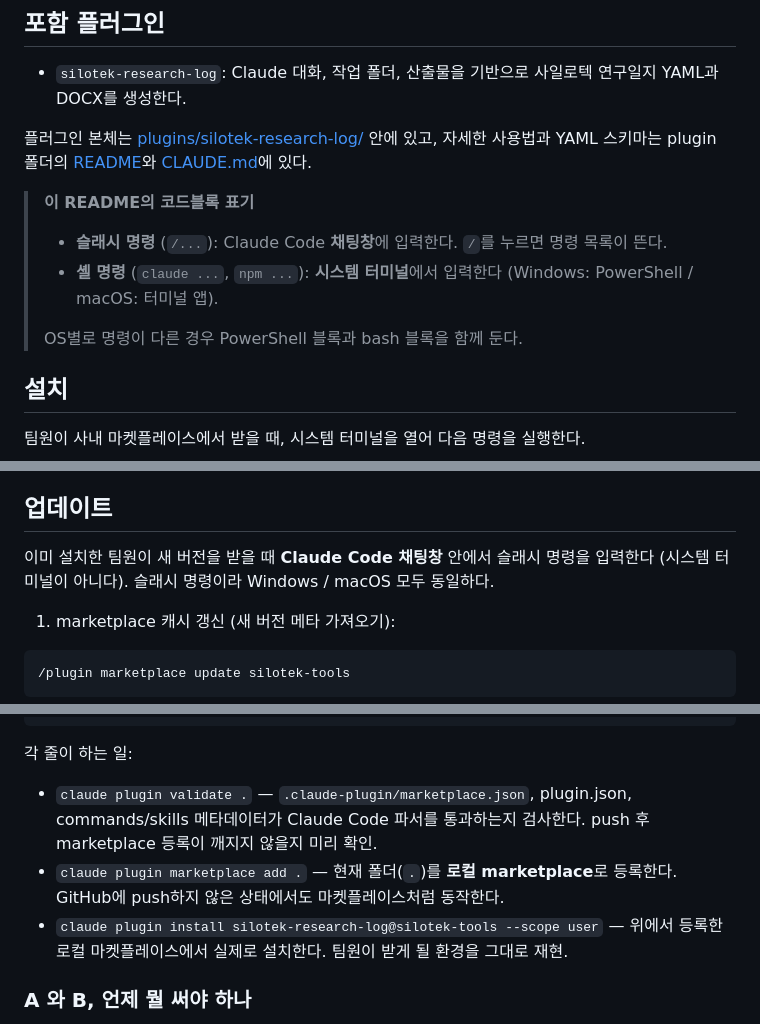
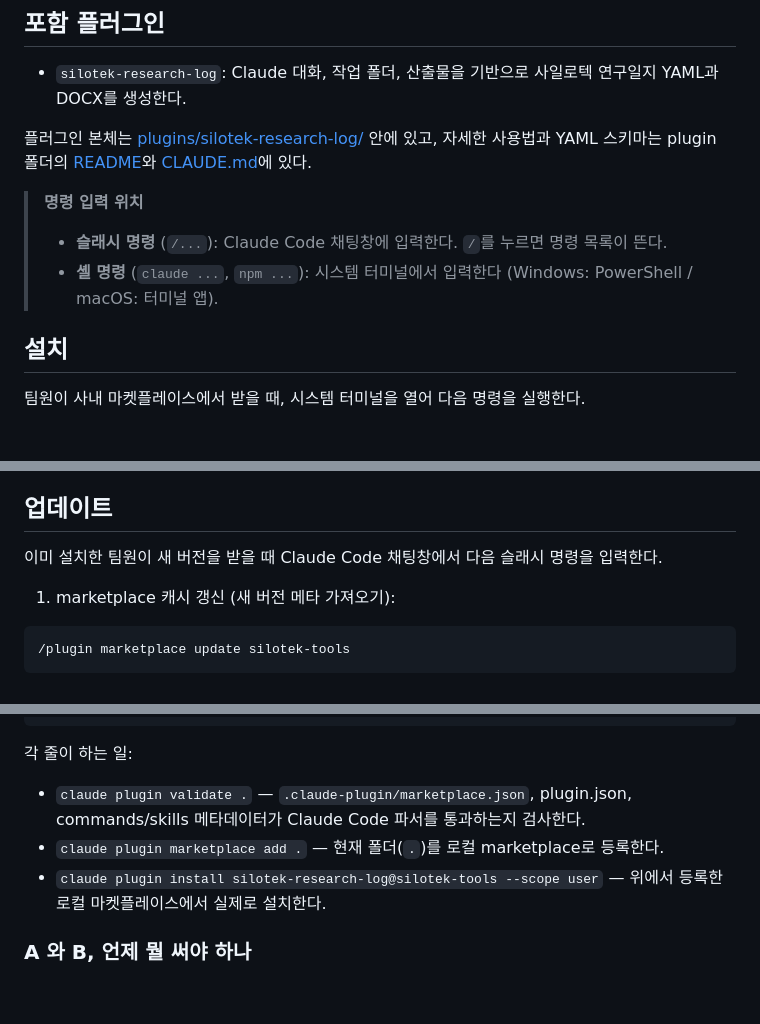
Before and after one commit to JOCOIN94/silotek-plugin-marketplace, a Markdown page: README.md, 3 parts joined by grey strips. Rendered like a GitHub page; blank space fills up the shorter version.

Commit message:
Trim meta phrasing from README
- Drop self-referential intro line about block-pairing convention
- Remove "(시스템 터미널이 아니다)" and similar negations / restatements
- Cut redundant section intros that the heading or following blocks
  already imply
- Strip stray bold from non-load-bearing terms

Co-Authored-By: Claude Opus 4.7 (1M context) <noreply@anthropic.com>

```diff
--- a/README.md
+++ b/README.md
@@ -8,11 +8,9 @@ Internal Claude Code plugin marketplace for Silotek workflows.
 
 플러그인 본체는 [plugins/silotek-research-log/](plugins/silotek-research-log/) 안에 있고, 자세한 사용법과 YAML 스키마는 plugin 폴더의 [README](plugins/silotek-research-log/README.md)와 [CLAUDE.md](CLAUDE.md)에 있다.
 
-> **이 README의 코드블록 표기**
-> - **슬래시 명령** (`/...`): Claude Code **채팅창**에 입력한다. `/`를 누르면 명령 목록이 뜬다.
-> - **셸 명령** (`claude ...`, `npm ...`): **시스템 터미널**에서 입력한다 (Windows: PowerShell / macOS: 터미널 앱).
->
-> OS별로 명령이 다른 경우 PowerShell 블록과 bash 블록을 함께 둔다.
+> **명령 입력 위치**
+> - **슬래시 명령** (`/...`): Claude Code 채팅창에 입력한다. `/`를 누르면 명령 목록이 뜬다.
+> - **셸 명령** (`claude ...`, `npm ...`): 시스템 터미널에서 입력한다 (Windows: PowerShell / macOS: 터미널 앱).
 
 ## 설치
 
@@ -46,7 +44,7 @@ claude plugin install silotek-research-log@silotek-tools --scope user
 
 ## 업데이트
 
-이미 설치한 팀원이 새 버전을 받을 때 **Claude Code 채팅창** 안에서 슬래시 명령을 입력한다 (시스템 터미널이 아니다). 슬래시 명령이라 Windows / macOS 모두 동일하다.
+이미 설치한 팀원이 새 버전을 받을 때 Claude Code 채팅창에서 다음 슬래시 명령을 입력한다.
 
 1. marketplace 캐시 갱신 (새 버전 메타 가져오기):
 
@@ -116,9 +114,9 @@ claude plugin install silotek-research-log@silotek-tools --scope user
 
 각 줄이 하는 일:
 
-- `claude plugin validate .` — `.claude-plugin/marketplace.json`, plugin.json, commands/skills 메타데이터가 Claude Code 파서를 통과하는지 검사한다. push 후 marketplace 등록이 깨지지 않을지 미리 확인.
-- `claude plugin marketplace add .` — 현재 폴더(`.`)를 **로컬 marketplace**로 등록한다. GitHub에 push하지 않은 상태에서도 마켓플레이스처럼 동작한다.
-- `claude plugin install silotek-research-log@silotek-tools --scope user` — 위에서 등록한 로컬 마켓플레이스에서 실제로 설치한다. 팀원이 받게 될 환경을 그대로 재현.
+- `claude plugin validate .` — `.claude-plugin/marketplace.json`, plugin.json, commands/skills 메타데이터가 Claude Code 파서를 통과하는지 검사한다.
+- `claude plugin marketplace add .` — 현재 폴더(`.`)를 로컬 marketplace로 등록한다.
+- `claude plugin install silotek-research-log@silotek-tools --scope user` — 위에서 등록한 로컬 마켓플레이스에서 실제로 설치한다.
 
 ### A 와 B, 언제 뭘 써야 하나
 
```
Also changed, not shown: other parts of README.md (+2 -2 lines).
